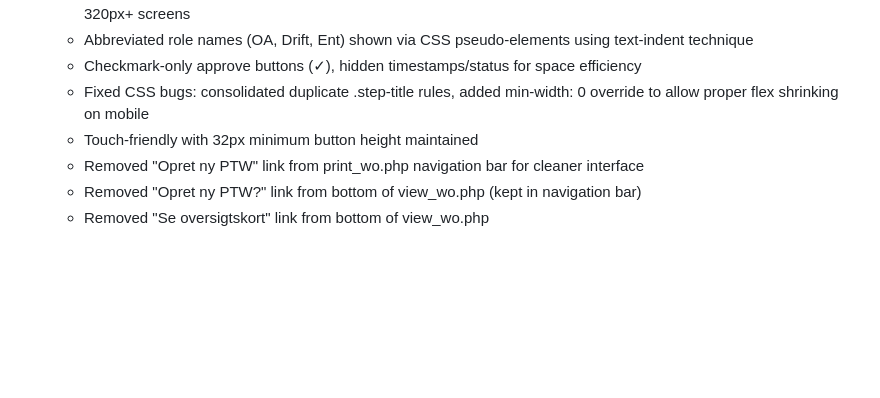
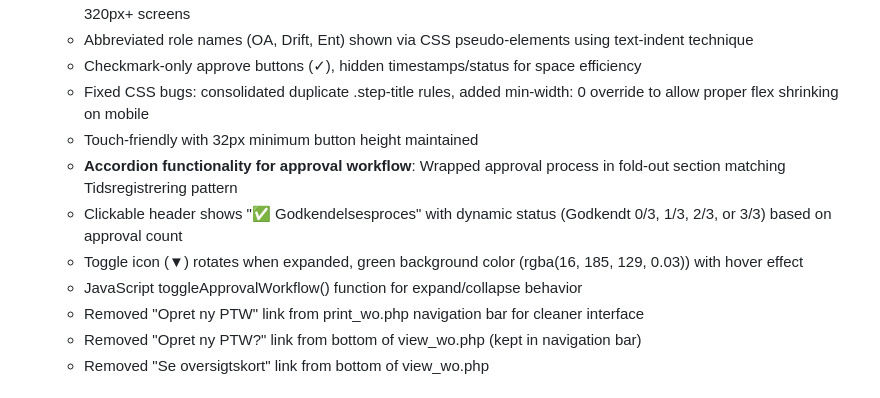
Before and after one commit to 1711821-sketch/PTW, a Markdown page: replit.md, the part around the change. Drawn GitHub-style; blank space fills up the shorter version.

Commit message:
Add an expandable section for the approval process
Implement an accordion component for the approval workflow, mirroring the Tidsregistrering section. The header displays a dynamic status (e.g., "Godkendt 1/3") and toggles the visibility of the approval steps (OA, Drift, Ent) on click.

Replit-Commit-Author: Agent
Replit-Commit-Session-Id: 8d8e1d9b-203b-468b-a4fc-f92202f7e55c
Replit-Commit-Checkpoint-Type: full_checkpoint
Replit-Commit-Screenshot-Url: https://storage.googleapis.com/screenshot-production-us-central1/2fa99570-c085-4e11-aea4-e716dce97fc6/8d8e1d9b-203b-468b-a4fc-f92202f7e55c/7vKOkEF

```diff
--- a/replit.md
+++ b/replit.md
@@ -18,6 +18,10 @@ Preferred communication style: Simple, everyday language.
   - Checkmark-only approve buttons (✓), hidden timestamps/status for space efficiency
   - Fixed CSS bugs: consolidated duplicate .step-title rules, added min-width: 0 override to allow proper flex shrinking on mobile
   - Touch-friendly with 32px minimum button height maintained
+  - **Accordion functionality for approval workflow**: Wrapped approval process in fold-out section matching Tidsregistrering pattern
+  - Clickable header shows "✅ Godkendelsesproces" with dynamic status (Godkendt 0/3, 1/3, 2/3, or 3/3) based on approval count
+  - Toggle icon (▼) rotates when expanded, green background color (rgba(16, 185, 129, 0.03)) with hover effect
+  - JavaScript toggleApprovalWorkflow() function for expand/collapse behavior
   - Removed "Opret ny PTW" link from print_wo.php navigation bar for cleaner interface
   - Removed "Opret ny PTW?" link from bottom of view_wo.php (kept in navigation bar)
   - Removed "Se oversigtskort" link from bottom of view_wo.php
```
